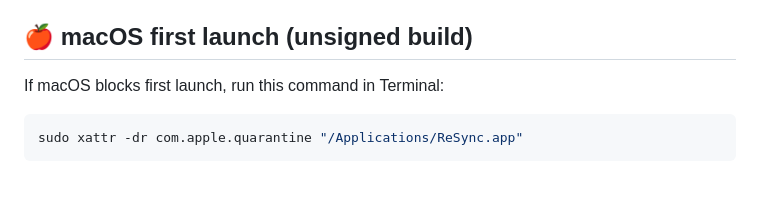
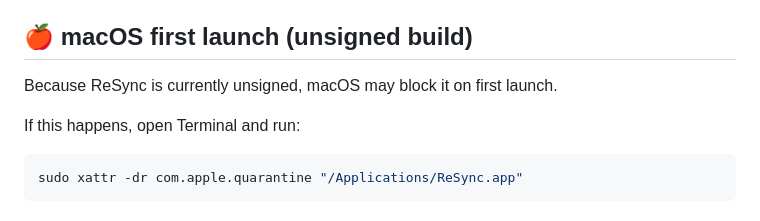
Before and after one commit to earbash3/ReSync-Releases, a Markdown page: README.md, the part around the change. GitHub-like rendering; blank space fills up the shorter version.

Commit message:
Refine unsigned macOS launch wording

````diff
--- a/README.md
+++ b/README.md
@@ -67,7 +67,9 @@ ReSync is designed for controlled changes, but operational safety still depends
 
 ## 🍎 macOS first launch (unsigned build)
 
-If macOS blocks first launch, run this command in Terminal:
+Because ReSync is currently unsigned, macOS may block it on first launch.
+
+If this happens, open Terminal and run:
 
 ```bash
 sudo xattr -dr com.apple.quarantine "/Applications/ReSync.app"
````
